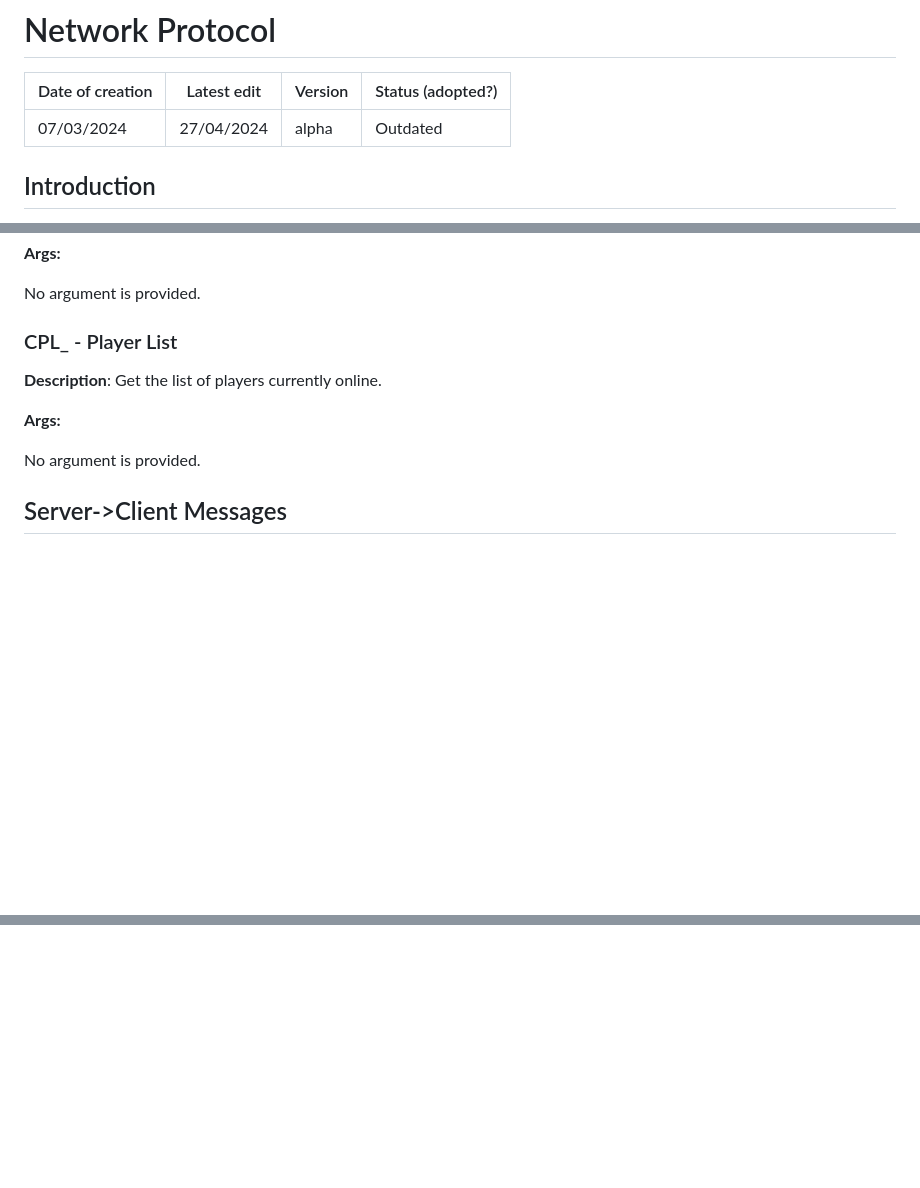
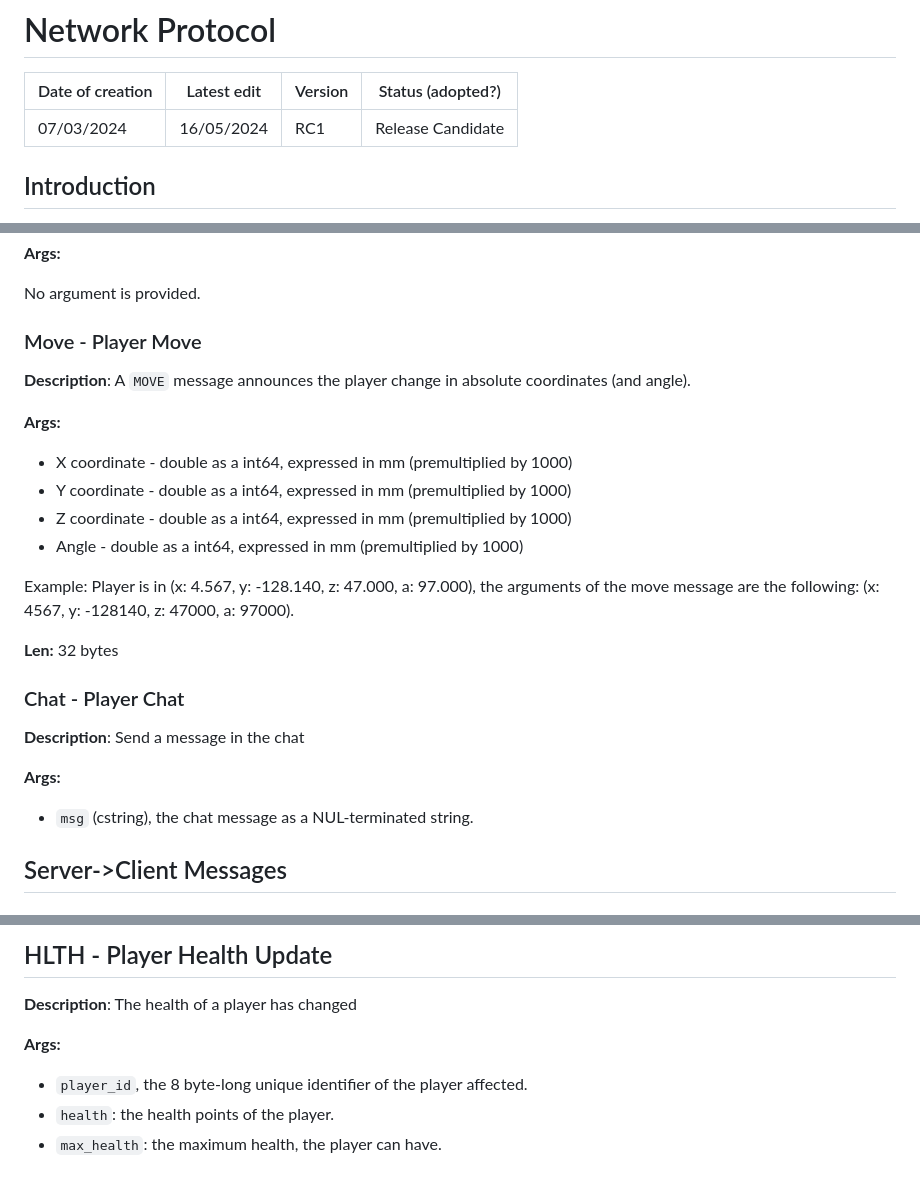
Before and after one commit to Esteban795/DOOM-2077, a Markdown page: specs/networking.md, 3 parts joined by grey strips. Rendered like a GitHub page; blank space fills up the shorter version.

```diff
--- a/specs/networking.md
+++ b/specs/networking.md
@@ -2,7 +2,7 @@
 
 | Date of creation | Latest edit      | Version | Status (adopted?) |
 |------------------|------------------|---------|-------------------|
-| 07/03/2024       | 27/04/2024       | alpha   | Outdated          |
+| 07/03/2024       | 16/05/2024       | RC1     | Release Candidate |
 
 
 ## Introduction
@@ -75,13 +78,27 @@ No argument is provided.
 
 No argument is provided.
 
-### CPL_ - Player List
+### Move - Player Move
 
-**Description**: Get the list of players currently online.
+**Description**: A `MOVE` message announces the player change in absolute coordinates (and angle).
 
 **Args:**
+* X coordinate - double as a int64, expressed in mm (premultiplied by 1000)
+* Y coordinate - double as a int64, expressed in mm (premultiplied by 1000)
+* Z coordinate - double as a int64, expressed in mm (premultiplied by 1000)
+* Angle - double as a int64, expressed in mm (premultiplied by 1000)
 
-No argument is provided.
+Example: Player is in (x: 4.567, y: -128.140, z: 47.000, a: 97.000), the arguments of the move message are the following: (x: 4567, y: -128140, z: 47000, a: 97000).
+
+**Len:** 32 bytes
+
+### Chat - Player Chat
+
+**Description**: Send a message in the chat
+
+**Args:**
+* `msg` (cstring), the chat message as a NUL-terminated string.
+
 
 ## Server->Client Messages
 
@@ -146,0 +217,8 @@ The `reason` argument is a NUL-terminated string, whose length cannot exceed 255
+## HLTH - Player Health Update
+
+**Description**: The health of a player has changed
+
+**Args:**
+* `player_id`, the 8 byte-long unique identifier of the player affected.
+* `health`: the health points of the player.
+* `max_health`: the maximum health, the player can have.
```
Also changed, not shown: other parts of specs/networking.md (+64 -8 lines).
